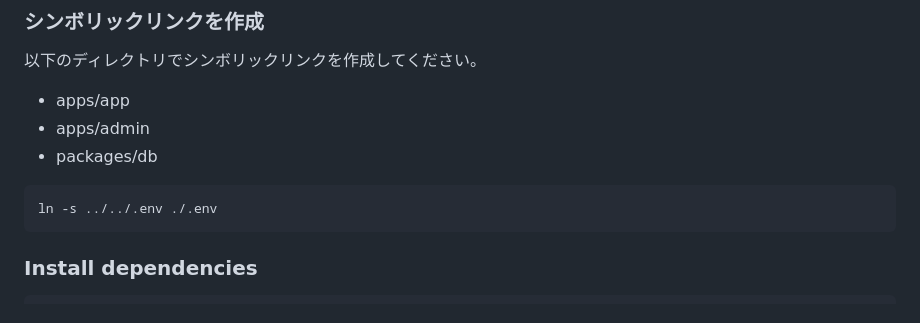
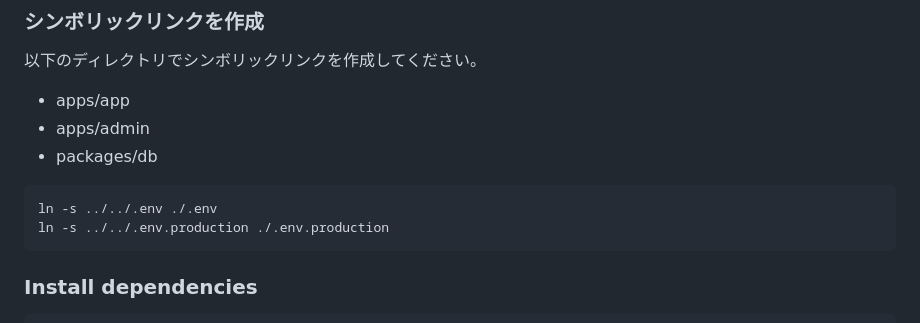
Before and after one commit to junkisai/web-app-template, a Markdown page: README.md, the part around the change. GitHub-like rendering.

Commit message:
📝 add symlink for production environment variables

````diff
--- a/README.md
+++ b/README.md
@@ -84,6 +84,7 @@ R2 のバケット設定画面から **CORS** を有効にし、アプリで利
 
 ```sh
 ln -s ../../.env ./.env
+ln -s ../../.env.production ./.env.production
 ```
 
 ### Install dependencies
````
